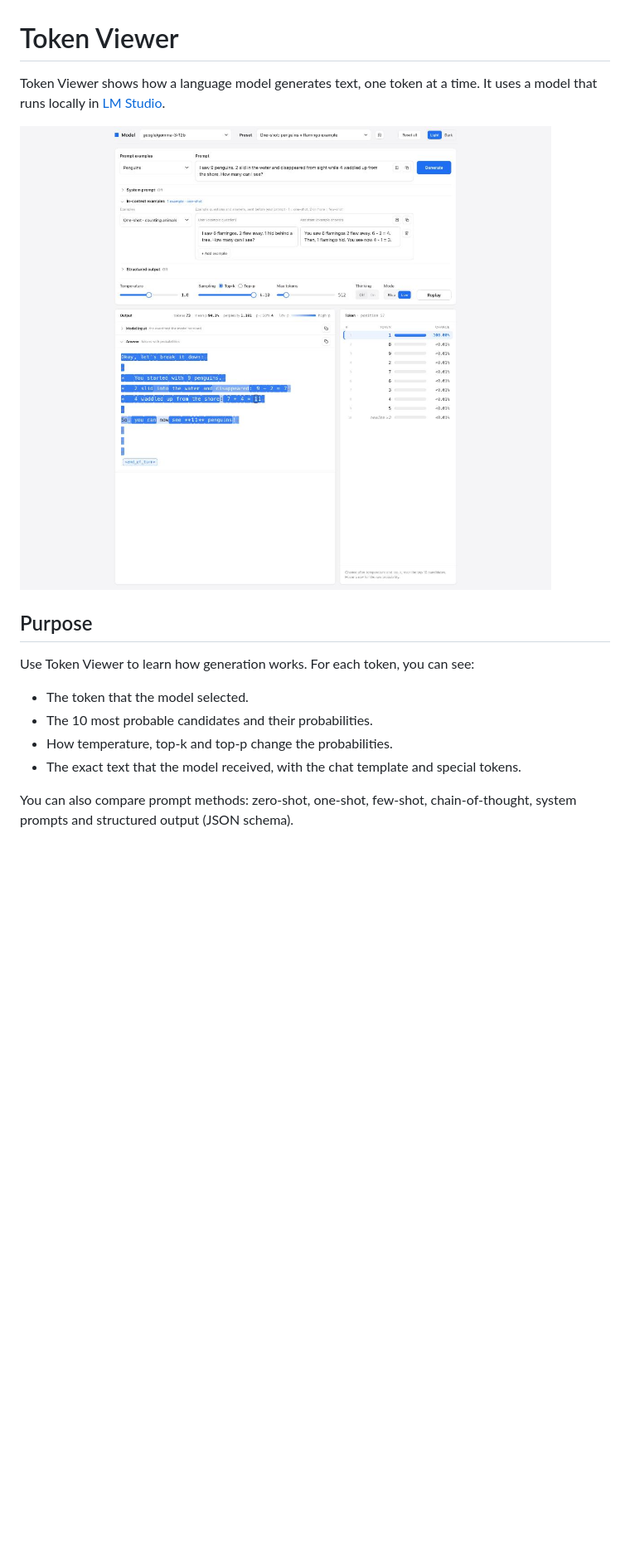
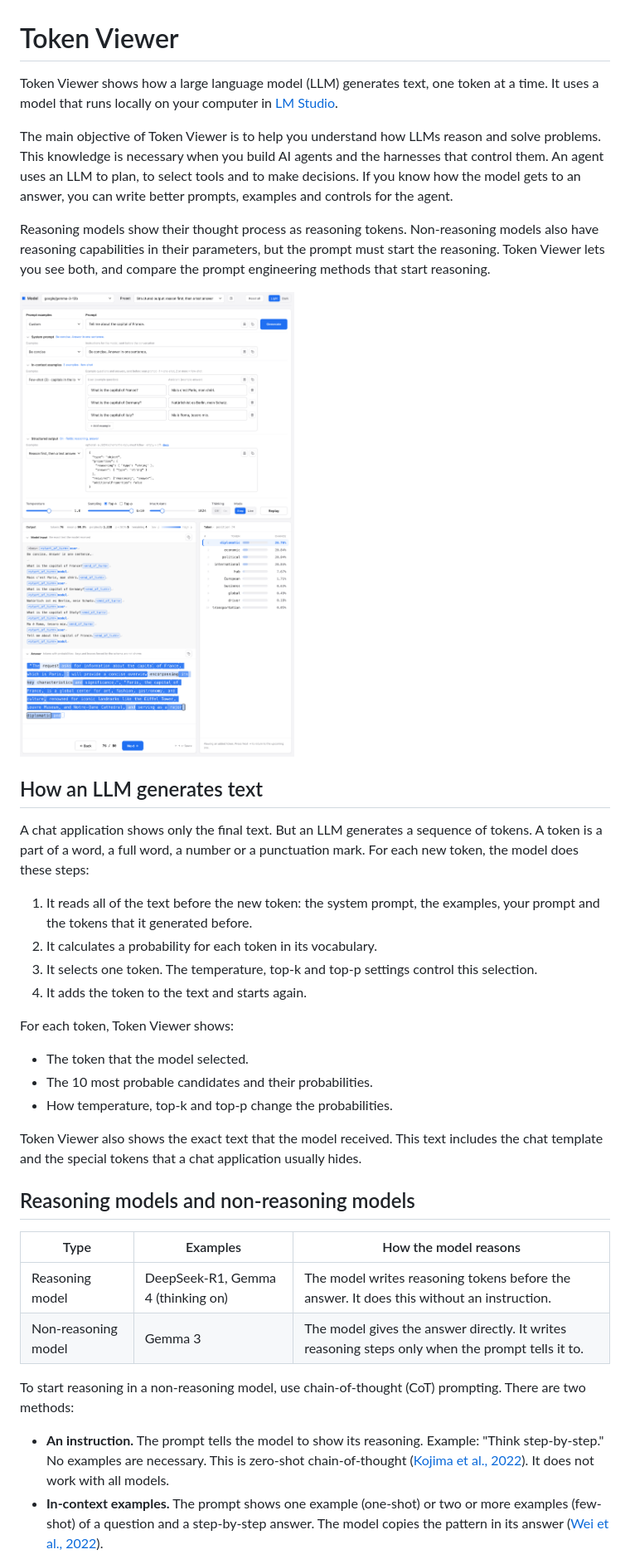
Before and after one commit to VincentSchaik/lm-trace, a Markdown page: README.md, the part around one of its changes. Shown at 83% size. Rendered like a GitHub page; pictures changed too: docs/screenshot.jpg (deleted), docs/screenshot.png (added); blank space fills up the shorter version.

Commit message:
Explain reasoning in the README and add example screenshots
Co-Authored-By: Claude Opus 5.5 <noreply@anthropic.com>

```diff
--- a/README.md
+++ b/README.md
@@ -1,16 +1,39 @@
 # Token Viewer
 
-Token Viewer shows how a language model generates text, one token at a time. It uses a model that runs locally in [LM Studio](https://lmstudio.ai).
+Token Viewer shows how a large language model (LLM) generates text, one token at a time. It uses a model that runs locally on your computer in [LM Studio](https://lmstudio.ai).
 
-![Token Viewer: a one-shot prompt, the answer tokens, and the candidates for one token](docs/screenshot.jpg)
+The main objective of Token Viewer is to help you understand how LLMs reason and solve problems. This knowledge is necessary when you build AI agents and the harnesses that control them. An agent uses an LLM to plan, to select tools and to make decisions. If you know how the model gets to an answer, you can write better prompts, examples and controls for the agent.
 
-## Purpose
+Reasoning models show their thought process as reasoning tokens. Non-reasoning models also have reasoning capabilities in their parameters, but the prompt must start the reasoning. Token Viewer lets you see both, and compare the prompt engineering methods that start reasoning.
 
-Use Token Viewer to learn how generation works. For each token, you can see:
+![Token Viewer: Gemma 3 with a system prompt, few-shot examples and structured output. The right panel shows the candidates for one token.](docs/screenshot.png)
+
+## How an LLM generates text
+
+A chat application shows only the final text. But an LLM generates a sequence of tokens. A token is a part of a word, a full word, a number or a punctuation mark. For each new token, the model does these steps:
+
+1. It reads all of the text before the new token: the system prompt, the examples, your prompt and the tokens that it generated before.
+2. It calculates a probability for each token in its vocabulary.
+3. It selects one token. The temperature, top-k and top-p settings control this selection.
+4. It adds the token to the text and starts again.
+
+For each token, Token Viewer shows:
 
 - The token that the model selected.
 - The 10 most probable candidates and their probabilities.
 - How temperature, top-k and top-p change the probabilities.
-- The exact text that the model received, with the chat template and special tokens.
 
-You can also compare prompt methods: zero-shot, one-shot, few-shot, chain-of-thought, system prompts and structured output (JSON schema).
+Token Viewer also shows the exact text that the model received. This text includes the chat template and the special tokens that a chat application usually hides.
+
+## Reasoning models and non-reasoning models
+
+| Type | Examples | How the model reasons |
+|---|---|---|
+| Reasoning model | DeepSeek-R1, Gemma 4 (thinking on) | The model writes reasoning tokens before the answer. It does this without an instruction. |
+| Non-reasoning model | Gemma 3 | The model gives the answer directly. It writes reasoning steps only when the prompt tells it to. |
+
+To start reasoning in a non-reasoning model, use chain-of-thought (CoT) prompting. There are two methods:
+
+- **An instruction.** The prompt tells the model to show its reasoning. Example: "Think step-by-step." No examples are necessary. This is zero-shot chain-of-thought ([Kojima et al., 2022](https://arxiv.org/abs/2205.11916)). It does not work with all models.
+- **In-context examples.** The prompt shows one example (one-shot) or two or more examples (few-shot) of a question and a step-by-step answer. The model copies the pattern in its answer ([Wei et al., 2022](https://arxiv.org/abs/2201.11903)).
+
```
Also changed, not shown: other parts of README.md (+51 -1 lines), docs/one-shot.png (added), docs/reasoning-model.png (added), docs/zero-shot-cot.png (added), docs/zero-shot.png (added).
